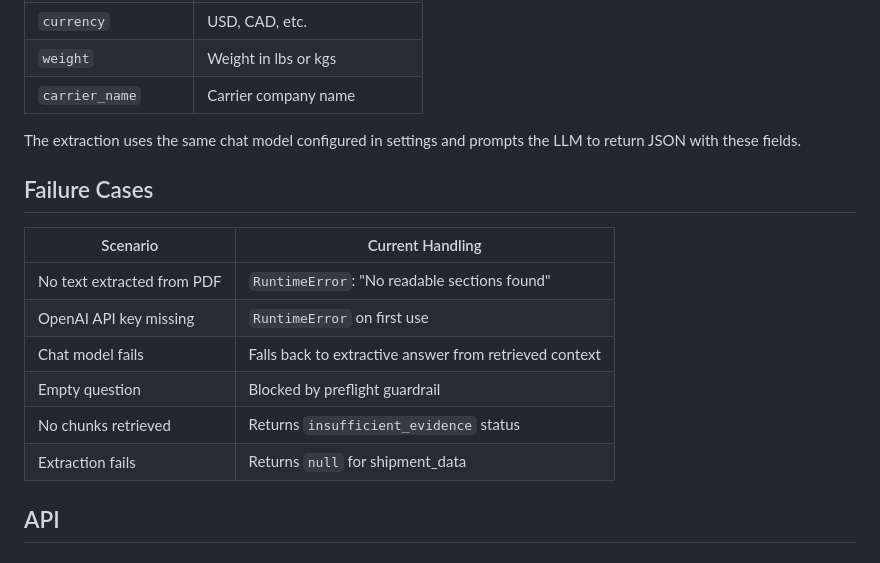
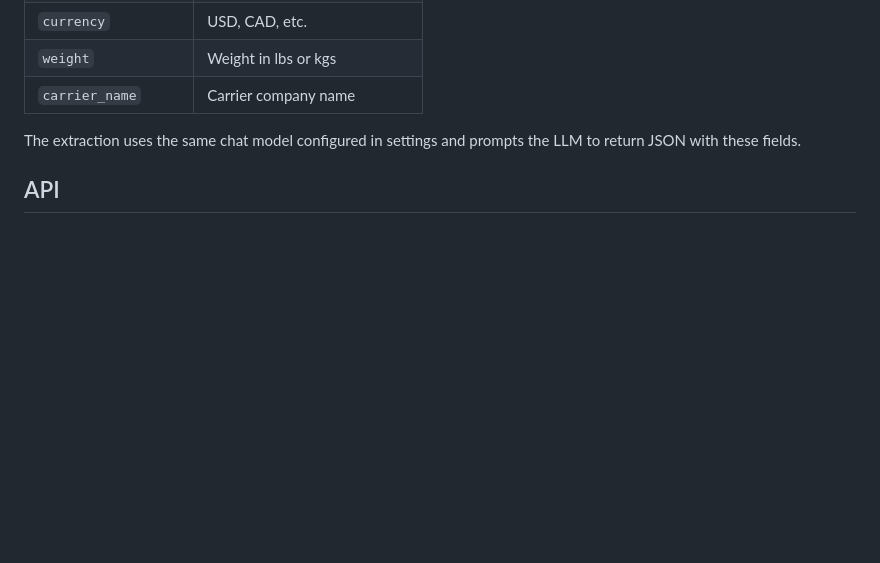
Before and after one commit to Viditnegi/Logistics-Document-QnA-POC, a Markdown page: README.md, the part around the change. GitHub-like rendering; blank space fills up the shorter version.

Commit message:
Remove failure cases section from README
Removed failure cases section from README.

```diff
--- a/README.md
+++ b/README.md
@@ -185,17 +185,6 @@ After document upload, the system automatically extracts structured shipment dat
 
 The extraction uses the same chat model configured in settings and prompts the LLM to return JSON with these fields.
 
-## Failure Cases
-
-| Scenario | Current Handling |
-|----------|--------------|
-| No text extracted from PDF | `RuntimeError`: "No readable sections found" |
-| OpenAI API key missing | `RuntimeError` on first use |
-| Chat model fails | Falls back to extractive answer from retrieved context |
-| Empty question | Blocked by preflight guardrail |
-| No chunks retrieved | Returns `insufficient_evidence` status |
-| Extraction fails | Returns `null` for shipment_data |
-
 ## API
 
 ### Upload a PDF
```
